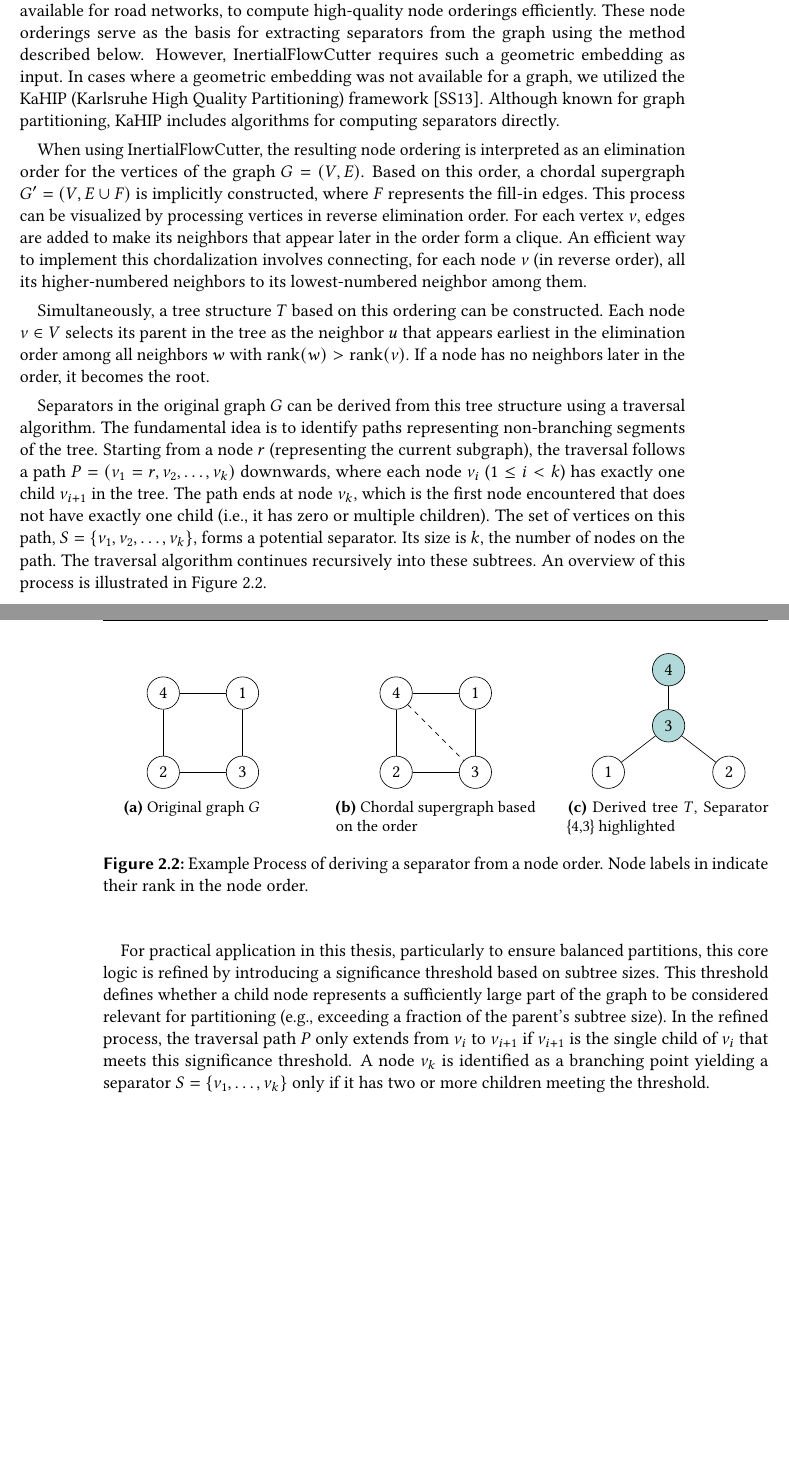
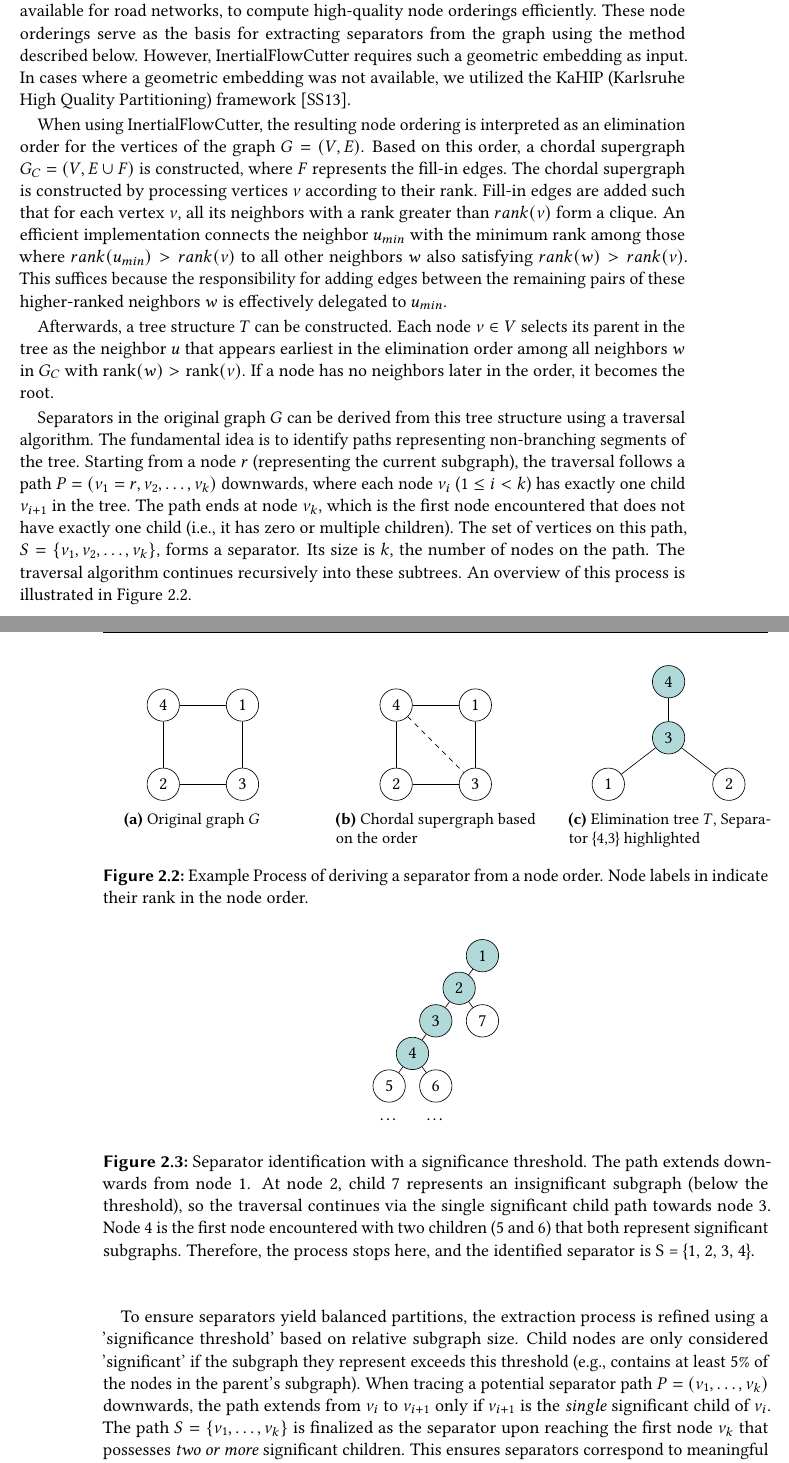
Before and after one commit to SamuelBorn/master-thesis, a LaTeX thesis (thesis.tex, which reads sections/preliminaries.tex): two parts of pages 12 and 13 of 32, joined at a grey line, cut so that both start at the same text, the shorter picture padded with empty space. Compiled offline with pdfLaTeX.

Commit message:
everything improved until section 3

```diff
--- a/sections/preliminaries.tex
+++ b/sections/preliminaries.tex
@@ -92,32 +92,27 @@ In this thesis, we primarily utilize InertialFlowCutter \cite{gottesburen_faster
 This algorithm leverages geometric embeddings, often available for road networks, to compute high-quality node orderings efficiently.
 These node orderings serve as the basis for extracting separators from the graph using the method described below.
 However, InertialFlowCutter requires such a geometric embedding as input.
-In cases where a geometric embedding was not available for a graph, we utilized the KaHIP (Karlsruhe High Quality Partitioning) framework \cite{sanders_think_2013}.
-Although known for graph partitioning, KaHIP includes algorithms for computing separators directly.
+In cases where a geometric embedding was not available, we utilized the KaHIP (Karlsruhe High Quality Partitioning) framework \cite{sanders_think_2013}.
 
 When using InertialFlowCutter, the resulting node ordering is interpreted as an elimination order for the vertices of the graph \( G = (V, E) \).
-Based on this order, a chordal supergraph \( G' = (V, E \cup F) \) is implicitly constructed, where \( F \) represents the fill-in edges.
-This process can be visualized by processing vertices in reverse elimination order.
-For each vertex \(v\), edges are added to make its neighbors that appear later in the order form a clique.
-An efficient way to implement this chordalization involves connecting, for each node \(v\) (in reverse order), all its higher-numbered neighbors to its lowest-numbered neighbor among them.
+Based on this order, a chordal supergraph \( G_C = (V, E \cup F) \) is constructed, where \( F \) represents the fill-in edges.
+The chordal supergraph is constructed by processing vertices \(v\) according to their rank.
+Fill-in edges are added such that for each vertex \(v\), all its neighbors with a rank greater than \(rank(v)\) form a clique.
+An efficient implementation connects the neighbor \(u_{min}\) with the minimum rank among those where \(rank(u_{min}) > rank(v)\) to all other neighbors \(w\) also satisfying \(rank(w) > rank(v)\).
+This suffices because the responsibility for adding edges between the remaining pairs of these higher-ranked neighbors \(w\) is effectively delegated to \(u_{min}\).
 
-Simultaneously, a tree structure \(T\) based on this ordering can be constructed.
-Each node \(v \in V\) selects its parent in the tree as the neighbor \(u\) that appears earliest in the elimination order among all neighbors \(w\) with \( \text{rank}(w) > \text{rank}(v) \).
+Afterwards, a tree structure \(T\) can be constructed.
+Each node \(v \in V\) selects its parent in the tree as the neighbor \(u\) that appears earliest in the elimination order among all neighbors \(w\) in \( G_C \) with \( \text{rank}(w) > \text{rank}(v) \).
 If a node has no neighbors later in the order, it becomes the root.
 
 Separators in the original graph \(G\) can be derived from this tree structure using a traversal algorithm.
 The fundamental idea is to identify paths representing non-branching segments of the tree.
 Starting from a node \(r\) (representing the current subgraph), the traversal follows a path \(P = (v_1=r, v_2, \dots, v_k)\) downwards, where each node \(v_i\) (\(1 \le i < k\)) has exactly one child \(v_{i+1}\) in the tree.
 The path ends at node \(v_k\), which is the first node encountered that does not have exactly one child (i.e., it has zero or multiple children).
-The set of vertices on this path, \(S = \{v_1, v_2, \dots, v_k\}\), forms a potential separator.
+The set of vertices on this path, \(S = \{v_1, v_2, \dots, v_k\}\), forms a separator.
 Its size is \(k\), the number of nodes on the path.
 The traversal algorithm continues recursively into these subtrees.
 An overview of this process is illustrated in \cref{fig:extract_separator_from_order}.
-
-For practical application in this thesis, particularly to ensure balanced partitions, this core logic is refined by introducing a significance threshold based on subtree sizes.
-This threshold defines whether a child node represents a sufficiently large part of the graph to be considered relevant for partitioning (e.g., exceeding a fraction of the parent's subtree size).
-In the refined process, the traversal path \(P\) only extends from \(v_i\) to \(v_{i+1}\) if \(v_{i+1}\) is the single child of \(v_i\) that meets this significance threshold.
-A node \(v_k\) is identified as a branching point yielding a separator \(S = \{v_1, \dots, v_k\}\) only if it has two or more children meeting the threshold.
 
 \begin{figure}
 	\begin{subfigure}{0.3\textwidth}
@@ -159,11 +154,41 @@ A node \(v_k\) is identified as a branching point yielding a separator \(S = \{v
 			\draw (3) -- (2);
 			\draw (3) -- (4);
 		\end{tikzpicture}
-		\caption{Derived tree \(T\), Separator \{4,3\} highlighted}
+		\caption{Elimination tree \(T\), Separator \{4,3\} highlighted}
 	\end{subfigure}
 	\caption{Example Process of deriving a separator from a node order. Node labels in indicate their rank in the node order.}
 	\label{fig:extract_separator_from_order}
 \end{figure}
+
+To ensure separators yield balanced partitions, the extraction process is refined using a 'significance threshold' based on relative subgraph size.
+Child nodes are only considered 'significant' if the subgraph they represent exceeds this threshold (e.g., contains at least 5\% of the nodes in the parent's subgraph).
+When tracing a potential separator path \(P = (v_1, \dots, v_k)\) downwards, the path extends from \(v_i\) to \(v_{i+1}\) only if \(v_{i+1}\) is the \emph{single} significant child of \(v_i\).
+The path \(S = \{v_1, \dots, v_k\}\) is finalized as the separator upon reaching the first node \(v_k\) that possesses \emph{two or more} significant children.
+This ensures separators correspond to meaningful branches in the tree structure concerning substantial graph parts.
+\cref{fig:separator_extraction_threshold_example} illustrates an example of this process.
+
+\begin{figure}
+	\centering
+	\begin{tikzpicture}[every node/.style={circle, draw, minimum size=0.7cm}, node distance=0.2cm and 0.0cm]
+		\node (1) [fill = teal!30]{1};
+		\node (2) [below left=of 1, fill=teal!30] {2};
+		\node (3) [below left=of 2, fill=teal!30] {3};
+		\node (4) [below left=of 3, fill=teal!30] {4};
+		\node (5) [below left=of 4] {5};
+		\node (6) [below right=of 4] {6};
+		\node (7) [below right=of 2] {7};
+
+		\node [below = 0cm of 5, draw =none] {\dots};
+		\node [below = 0cm of 6, draw =none] {\dots};
+
+		\draw (1) -- (2) -- (3) -- (4) -- (5);
+		\draw (2) -- (7);
+		\draw (4) -- (6);
+	\end{tikzpicture}
+	\caption{Separator identification with a significance threshold. The path extends downwards from node 1. At node 2, child 7 represents an insignificant subgraph (below the threshold), so the traversal continues via the single significant child path towards node 3. Node 4 is the first node encountered with two children (5 and 6) that both represent significant subgraphs. Therefore, the process stops here, and the identified separator is S = \{1, 2, 3, 4\}.}
+	\label{fig:separator_extraction_threshold_example}
+\end{figure}
+
 
 \section{Customizable Contraction Hierarchies}
 \label{sec:cch}
```
Also changed, not shown: sections/introduction.tex (+5 -1 lines), thesis.pdf.
